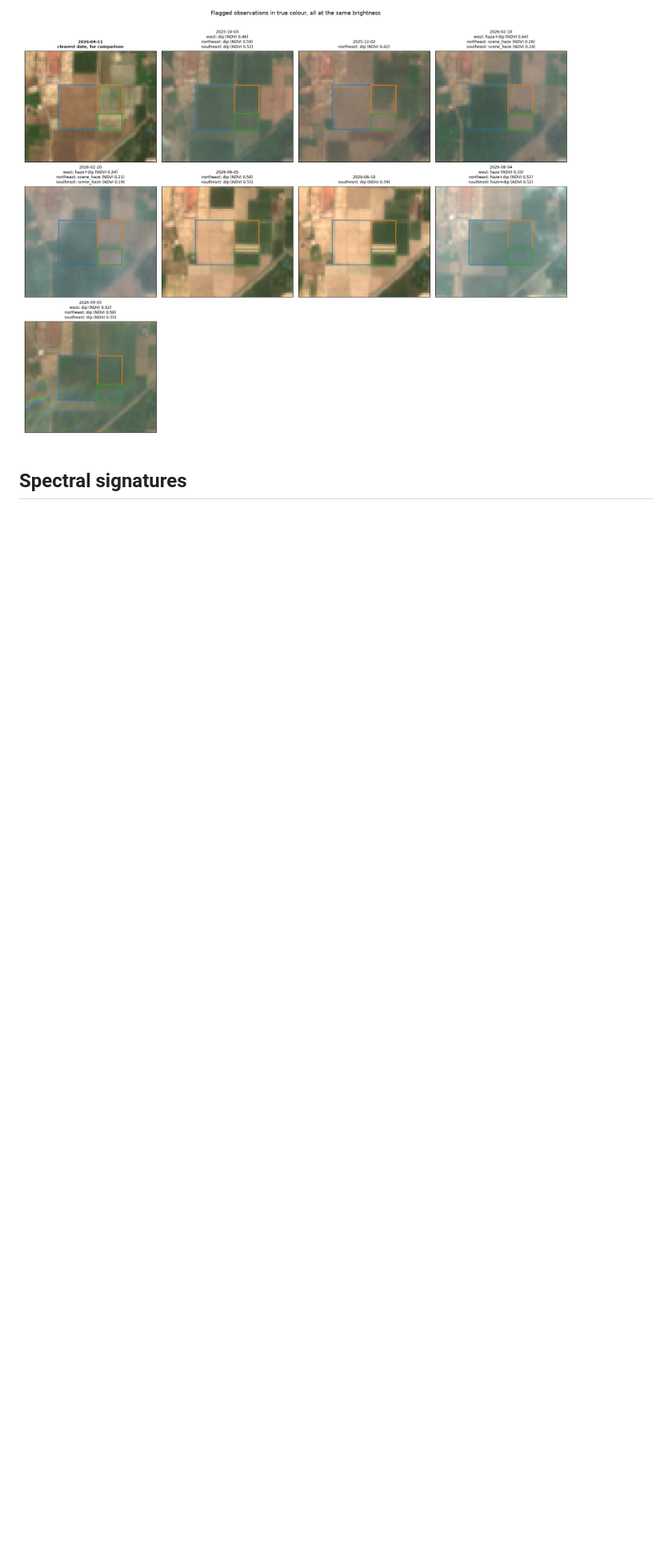
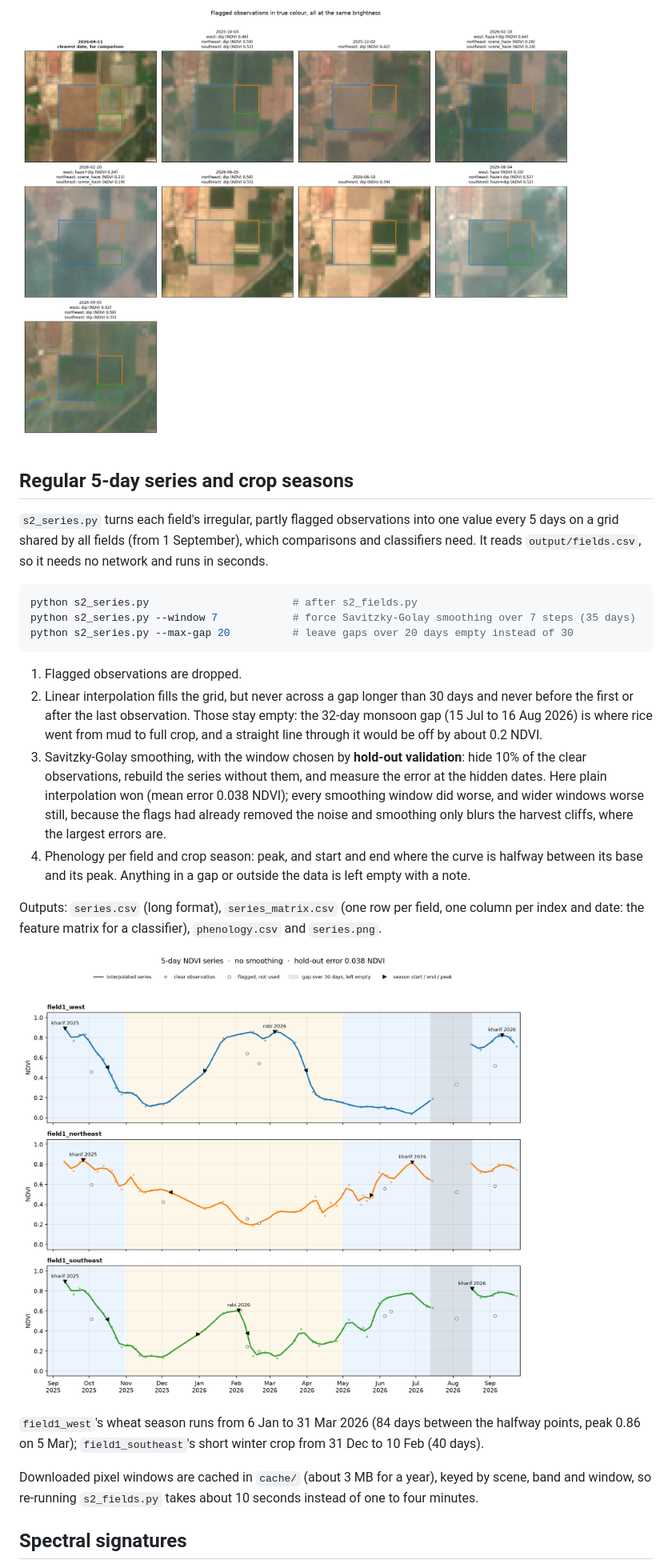
Before and after one commit to mburhankhan101-glitch/crop_project, a Markdown page: README.md, the part around one of its changes. Shown at 80% size. Rendered like a GitHub page; pictures changed too: output/series.png (added); blank space fills up the shorter version.

````diff
--- a/README.md
+++ b/README.md
@@ -132,6 +132,42 @@ each flag can be checked by eye:
 
 ![Flagged dates in true colour](output/fields_flagged.png)
 
+## Regular 5-day series and crop seasons
+
+`s2_series.py` turns each field's irregular, partly flagged observations into one value every
+5 days on a grid shared by all fields (from 1 September), which comparisons and classifiers need.
+It reads `output/fields.csv`, so it needs no network and runs in seconds.
+
+```powershell
+python s2_series.py                       # after s2_fields.py
+python s2_series.py --window 7            # force Savitzky-Golay smoothing over 7 steps (35 days)
+python s2_series.py --max-gap 20          # leave gaps over 20 days empty instead of 30
+```
+
+1. Flagged observations are dropped.
+2. Linear interpolation fills the grid, but never across a gap longer than 30 days and never
+   before the first or after the last observation. Those stay empty: the 32-day monsoon gap
+   (15 Jul to 16 Aug 2026) is where rice went from mud to full crop, and a straight line through
+   it would be off by about 0.2 NDVI.
+3. Savitzky-Golay smoothing, with the window chosen by **hold-out validation**: hide 10% of the
+   clear observations, rebuild the series without them, and measure the error at the hidden dates.
+   Here plain interpolation won (mean error 0.038 NDVI); every smoothing window did worse, and wider
+   windows worse still, because the flags had already removed the noise and smoothing only blurs the
+   harvest cliffs, where the largest errors are.
+4. Phenology per field and crop season: peak, and start and end where the curve is halfway between
+   its base and its peak. Anything in a gap or outside the data is left empty with a note.
+
+Outputs: `series.csv` (long format), `series_matrix.csv` (one row per field, one column per index
+and date: the feature matrix for a classifier), `phenology.csv` and `series.png`.
+
+![5-day NDVI series with crop seasons](output/series.png)
+
+`field1_west`'s wheat season runs from 6 Jan to 31 Mar 2026 (84 days between the halfway points,
+peak 0.86 on 5 Mar); `field1_southeast`'s short winter crop from 31 Dec to 10 Feb (40 days).
+
+Downloaded pixel windows are cached in `cache/` (about 3 MB for a year), keyed by scene, band and
+window, so re-running `s2_fields.py` takes about 10 seconds instead of one to four minutes.
+
 ## Spectral signatures
 
 `spectral_signatures.py` samples all 12 Sentinel-2 L2A bands at five verified pixels
````
Also changed, not shown: other parts of README.md (+1 -1 lines), 6 other files.
